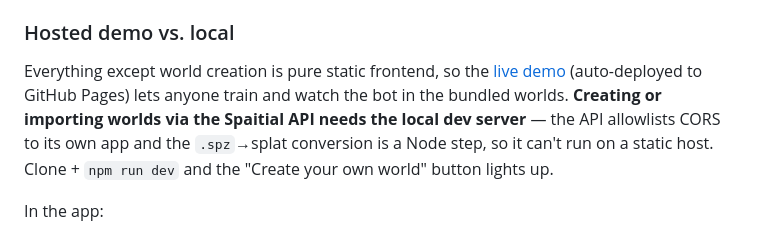
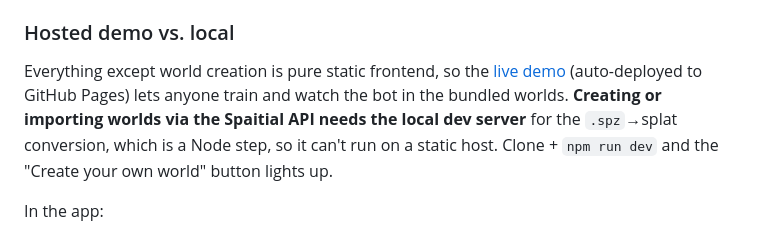
Before and after one commit to risenW/bot-in-world, a Markdown page: README.md, the part around the change. Drawn GitHub-style.

Commit message:
clean up

```diff
--- a/README.md
+++ b/README.md
@@ -30,7 +30,7 @@ The repo ships ready to play: two pretrained checkpoints (`pretrained.pfbt` / `p
 
 ### Hosted demo vs. local
 
-Everything except world creation is pure static frontend, so the [live demo](https://risenw.github.io/spaitial-bot/) (auto-deployed to GitHub Pages) lets anyone train and watch the bot in the bundled worlds. **Creating or importing worlds via the Spaitial API needs the local dev server** — the API allowlists CORS to its own app and the `.spz`→splat conversion is a Node step, so it can't run on a static host. Clone + `npm run dev` and the "Create your own world" button lights up.
+Everything except world creation is pure static frontend, so the [live demo](https://risenw.github.io/spaitial-bot/) (auto-deployed to GitHub Pages) lets anyone train and watch the bot in the bundled worlds. **Creating or importing worlds via the Spaitial API needs the local dev server**  for the `.spz`→splat conversion, which is a Node step, so it can't run on a static host. Clone + `npm run dev` and the "Create your own world" button lights up.
 
 In the app:
 
```
